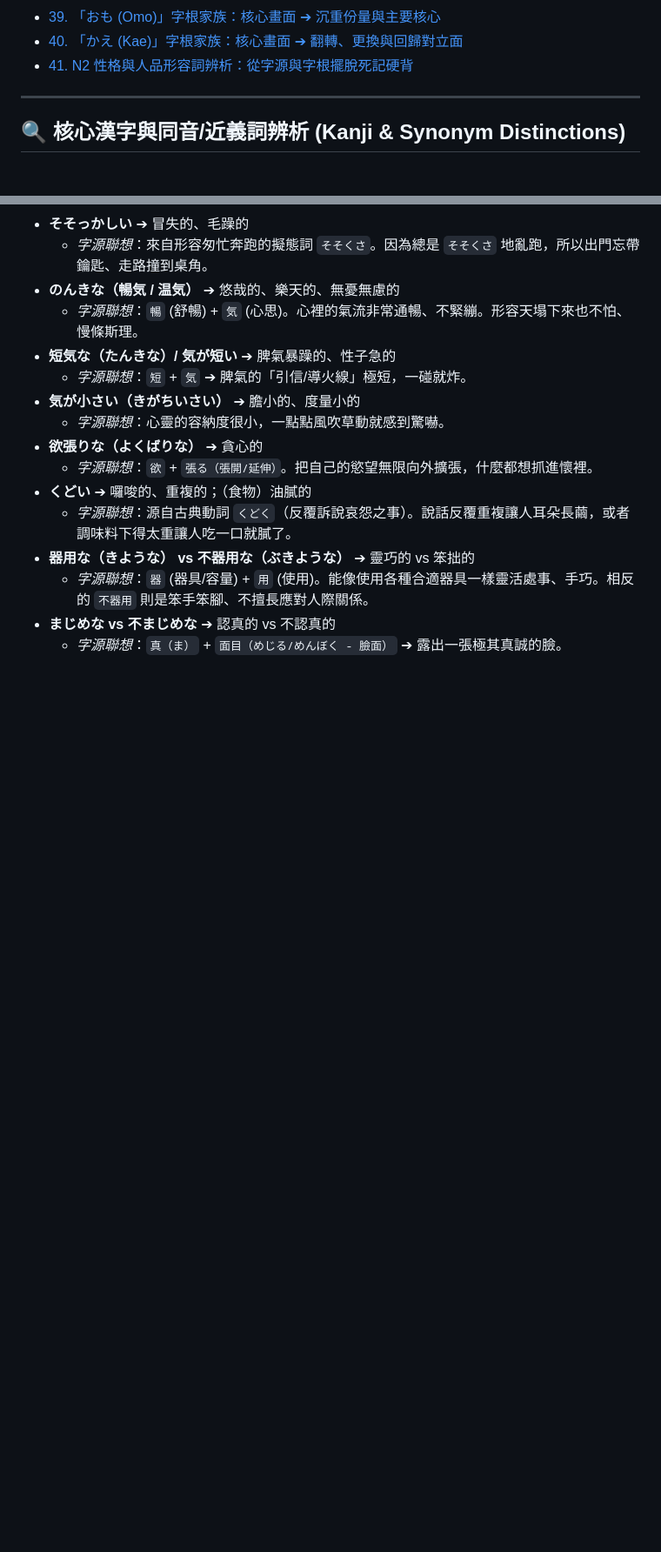
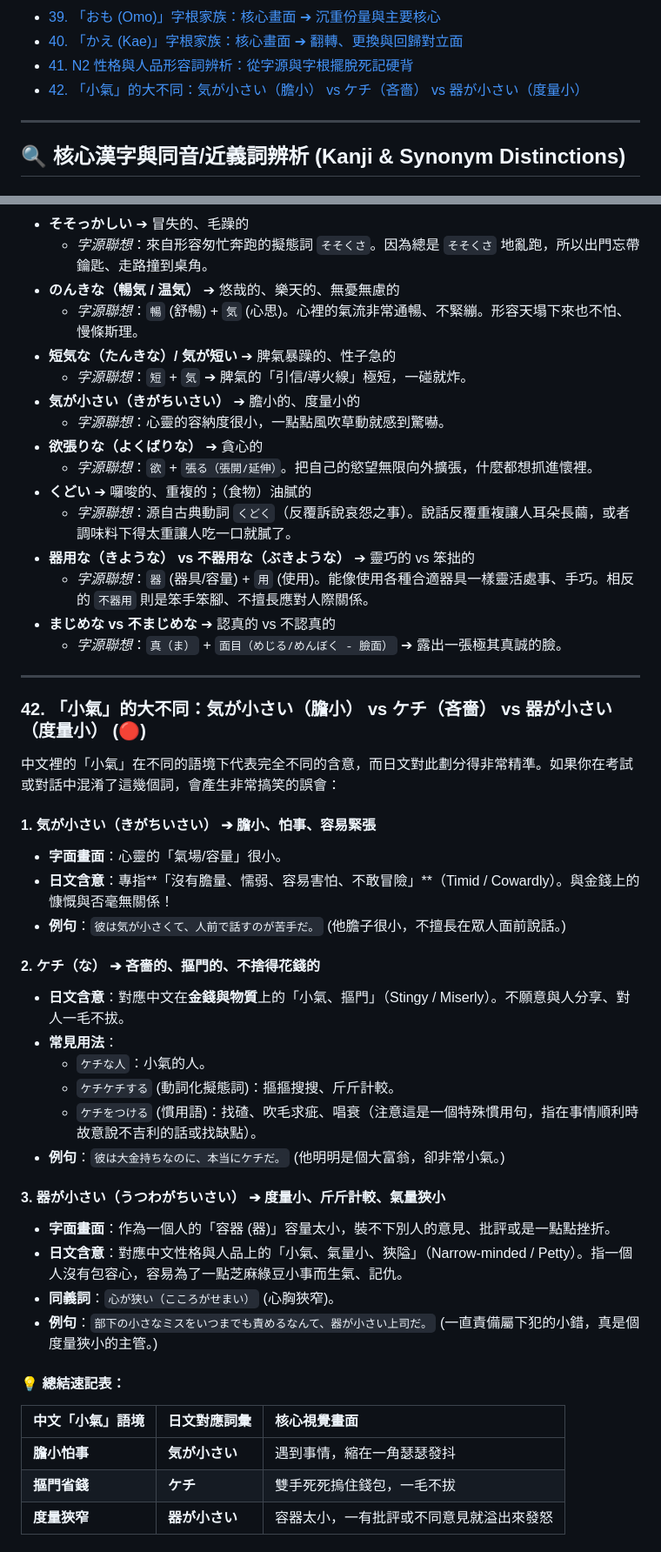
Before and after one commit to sang959699/StudyJapanese, a Markdown page: 2_N2_Kanji_and_Synonym_Distinctions.md, 2 parts joined by grey strips. Shown at 87% size. GitHub-like rendering; blank space fills up the shorter version.

Commit message:
feat: add comparison section for 気が小さい, ケチ, and 器が小さい and list out must-know N2 personality adjectives

```diff
--- a/2_N2_Kanji_and_Synonym_Distinctions.md
+++ b/2_N2_Kanji_and_Synonym_Distinctions.md
@@ -49,6 +49,7 @@
 - [39. 「おも (Omo)」字根家族：核心畫面 ➔ 沉重份量與主要核心](#39-おも-omo字根家族核心畫面--沉重份量與主要核心-)
 - [40. 「かえ (Kae)」字根家族：核心畫面 ➔ 翻轉、更換與回歸對立面](#40-かえ-kae字根家族核心畫面--翻轉更換與回歸對立面-)
 - [41. N2 性格與人品形容詞辨析：從字源與字根擺脫死記硬背](#41-n2-性格與人品形容詞辨析從字源與字根擺脫死記硬背-)
+- [42. 「小氣」的大不同：気が小さい（膽小） vs ケチ（吝嗇） vs 器が小さい（度量小）](#42-小氣的大不同気が小さい膽小-vs-ケチ吝嗇-vs-器が小さい度量小-)
 
 ---
 
@@ -920,3 +921,35 @@ N2 甚至 N1 考試中最讓人頭痛的，就是發音為 **`かける`** 的
     *   *字源聯想*：`器` (器具/容量) + `用` (使用)。能像使用各種合適器具一樣靈活處事、手巧。相反的 `不器用` 則是笨手笨腳、不擅長應對人際關係。
 *   **まじめな vs 不まじめな** ➔ 認真的 vs 不認真的
     *   *字源聯想*：`真（ま）` + `面目（めじる/めんぼく - 臉面）` ➔ 露出一張極其真誠的臉。
+
+---
+
+### 42. 「小氣」的大不同：気が小さい（膽小） vs ケチ（吝嗇） vs 器が小さい（度量小） (🔴)
+
+中文裡的「小氣」在不同的語境下代表完全不同的含意，而日文對此劃分得非常精準。如果你在考試或對話中混淆了這幾個詞，會產生非常搞笑的誤會：
+
+#### 1. 気が小さい（きがちいさい） ➔ 膽小、怕事、容易緊張
+*   **字面畫面**：心靈的「氣場/容量」很小。
+*   **日文含意**：專指**「沒有膽量、懦弱、容易害怕、不敢冒險」**（Timid / Cowardly）。與金錢上的慷慨與否毫無關係！
+*   **例句**：`彼は気が小さくて、人前で話すのが苦手だ。` (他膽子很小，不擅長在眾人面前說話。)
+
+#### 2. ケチ（な） ➔ 吝嗇的、摳門的、不捨得花錢的
+*   **日文含意**：對應中文在**金錢與物質**上的「小氣、摳門」（Stingy / Miserly）。不願意與人分享、對人一毛不拔。
+*   **常見用法**：
+    *   `ケチな人`：小氣的人。
+    *   `ケチケチする` (動詞化擬態詞)：摳摳搜搜、斤斤計較。
+    *   `ケチをつける` (慣用語)：找碴、吹毛求疵、唱衰（注意這是一個特殊慣用句，指在事情順利時故意說不吉利的話或找缺點）。
+*   **例句**：`彼は大金持ちなのに、本当にケチだ。` (他明明是個大富翁，卻非常小氣。)
+
+#### 3. 器が小さい（うつわがちいさい） ➔ 度量小、斤斤計較、氣量狹小
+*   **字面畫面**：作為一個人的「容器 (器)」容量太小，裝不下別人的意見、批評或是一點點挫折。
+*   **日文含意**：對應中文性格與人品上的「小氣、氣量小、狹隘」（Narrow-minded / Petty）。指一個人沒有包容心，容易為了一點芝麻綠豆小事而生氣、記仇。
+*   **同義詞**：`心が狭い（こころがせまい）` (心胸狹窄)。
+*   **例句**：`部下の小さなミスをいつまでも責めるなんて、器が小さい上司だ。` (一直責備屬下犯的小錯，真是個度量狹小的主管。)
+
+#### 💡 總結速記表：
+| 中文「小氣」語境 | 日文對應詞彙 | 核心視覺畫面 |
+| :--- | :--- | :--- |
+| **膽小怕事** | **気が小さい** | 遇到事情，縮在一角瑟瑟發抖 |
+| **摳門省錢** | **ケチ** | 雙手死死摀住錢包，一毛不拔 |
+| **度量狹窄** | **器が小さい** | 容器太小，一有批評或不同意見就溢出來發怒 |
```
Also changed, not shown: 3_N2_Vocabulary_Bank_and_Verbs.md (+14 -0 lines).
